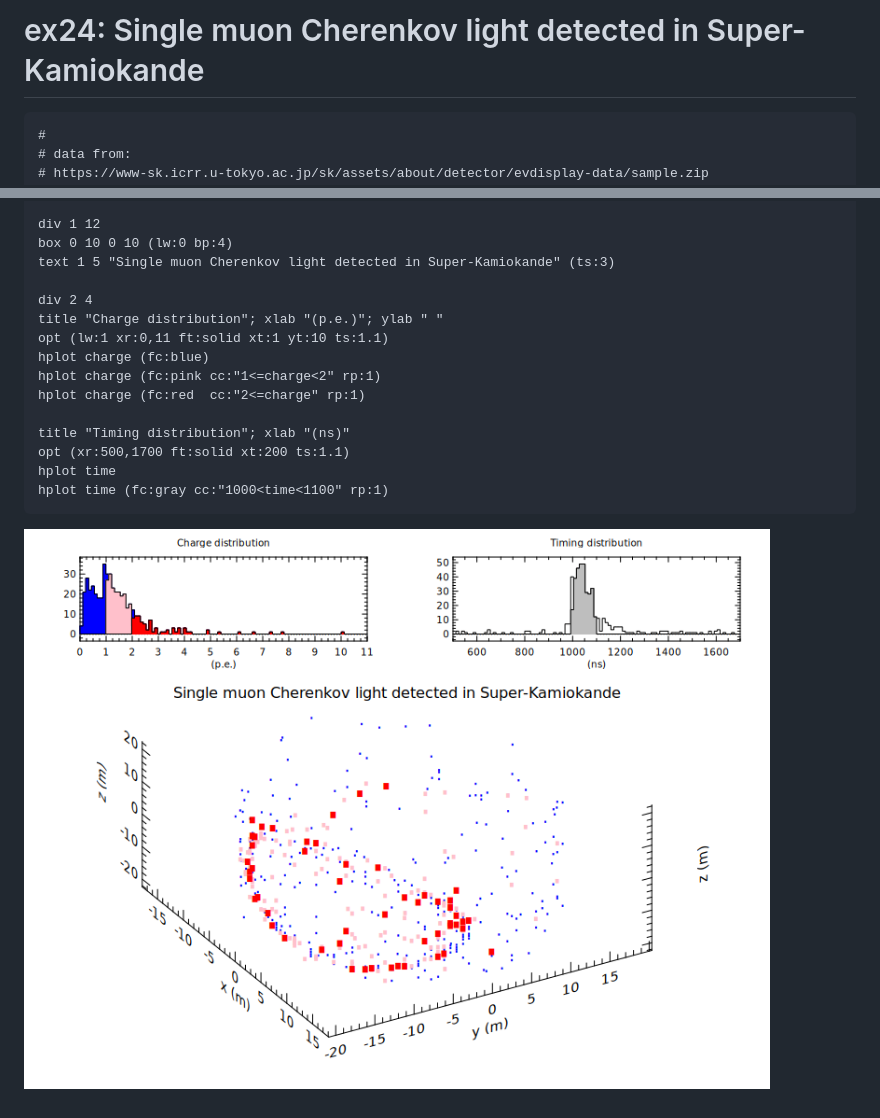
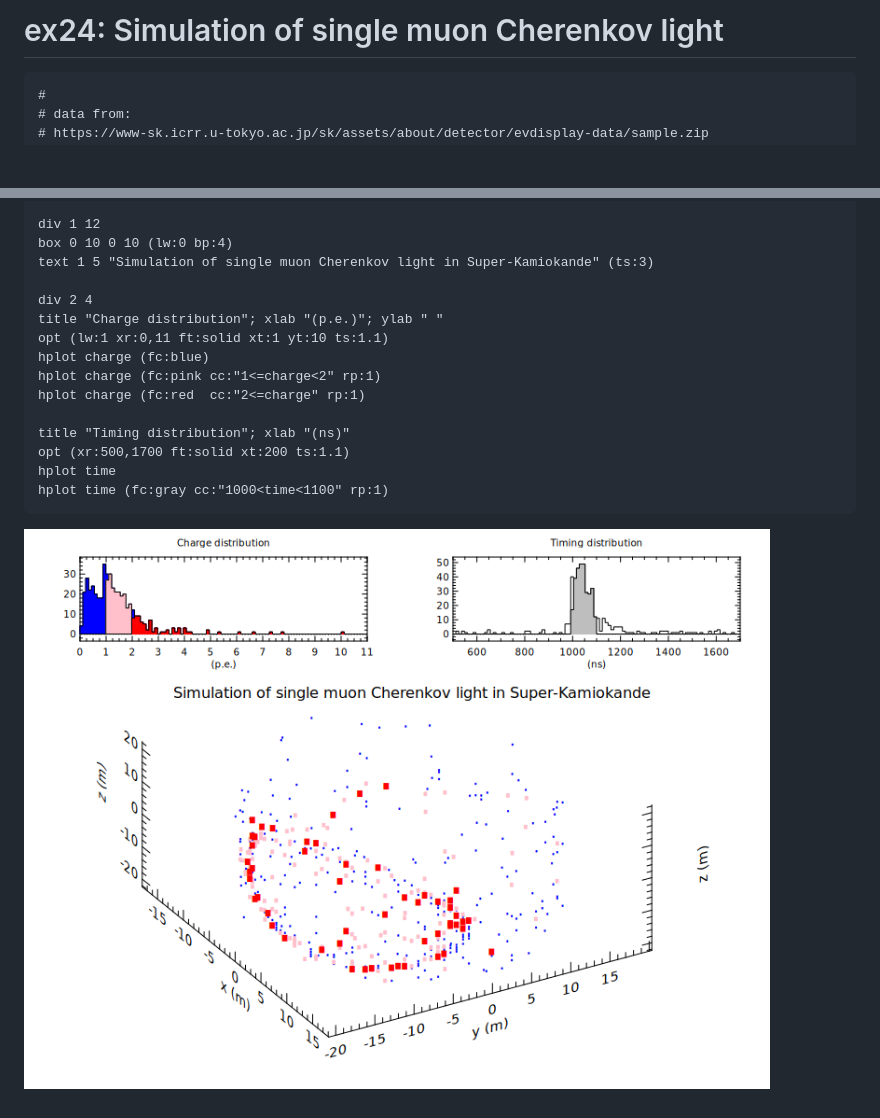
Before and after one commit to shu-htk/tip-dev, a Markdown page: doc/ex/ex24.md, 2 parts joined by grey strips. Drawn GitHub-style; pictures changed too: doc/fig/ex24.png; blank space fills up the shorter version.

````diff
--- a/doc/ex/ex24.md
+++ b/doc/ex/ex24.md
@@ -1,4 +1,4 @@
-# ex24: Single muon Cherenkov light detected in Super-Kamiokande
+# ex24: Simulation of single muon Cherenkov light
 ```
 #
 # data from:
@@ -19,7 +19,7 @@ plot3 xm ym zm (ss:3 sc:red  cc:"2<=charge & 1000<time<1100" rp:1)
 
 div 1 12
 box 0 10 0 10 (lw:0 bp:4)
-text 1 5 "Single muon Cherenkov light detected in Super-Kamiokande" (ts:3)
+text 1 5 "Simulation of single muon Cherenkov light in Super-Kamiokande" (ts:3)
 
 div 2 4
 title "Charge distribution"; xlab "(p.e.)"; ylab " "
````
Also changed, not shown: doc/examples.md (+2 -2 lines), jp/examples.md (+2 -2 lines), 1 other file.
